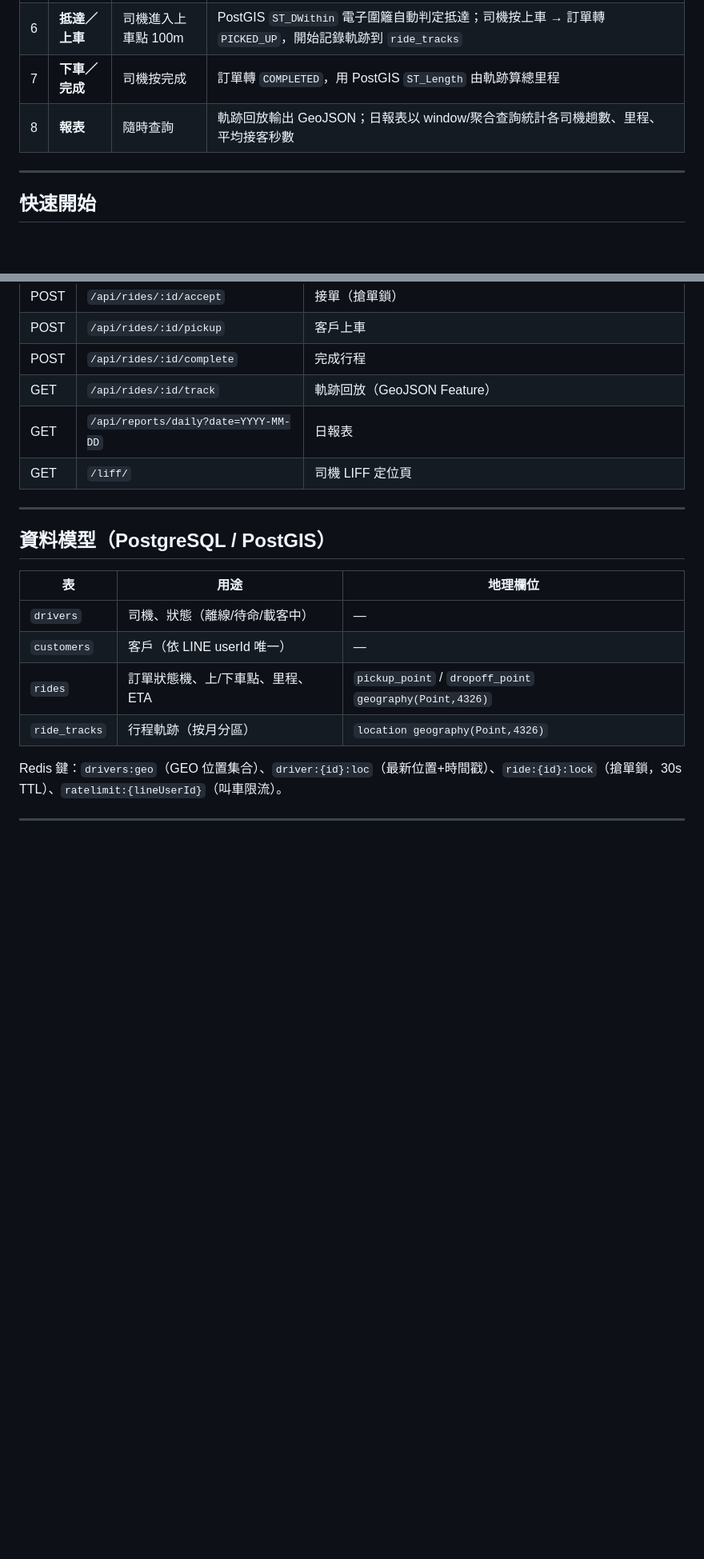
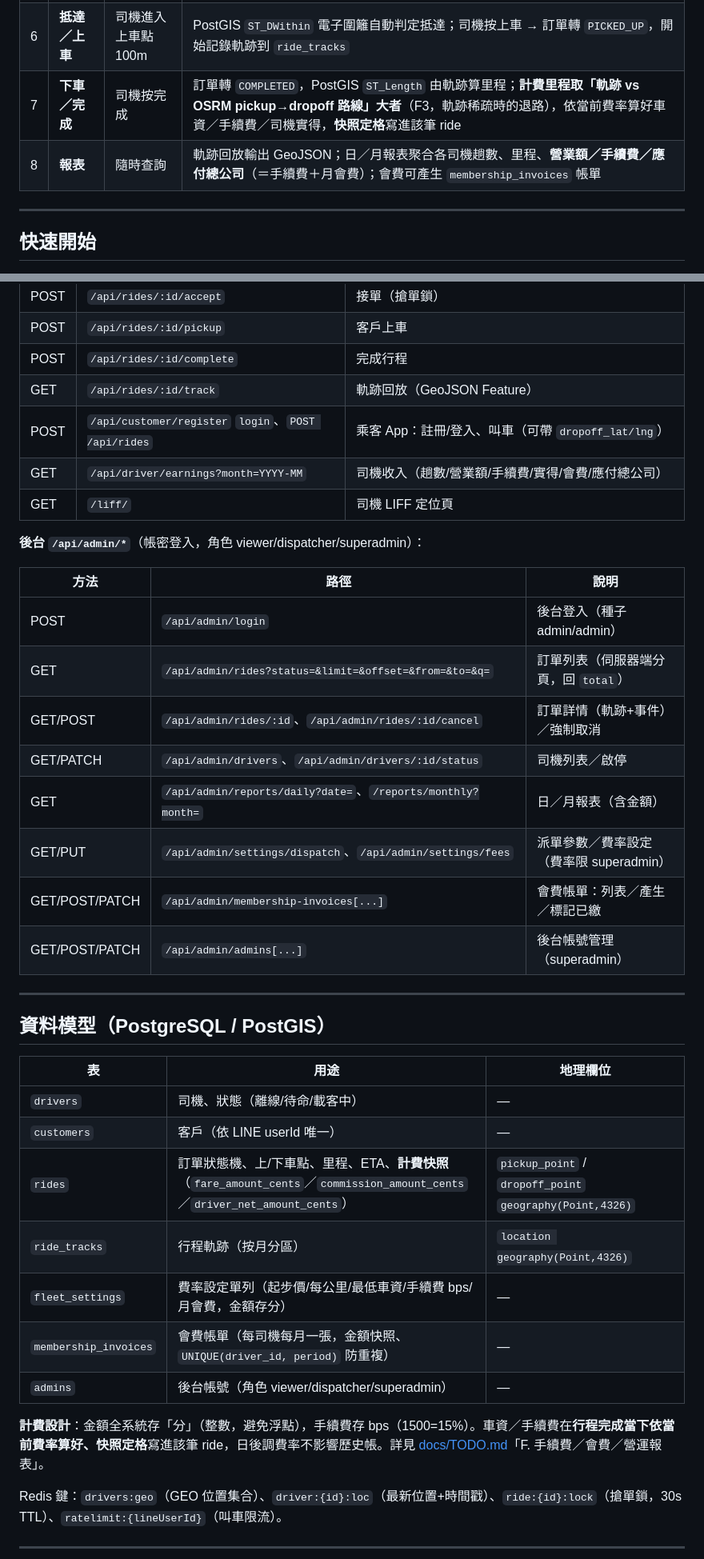
Before and after one commit to thothawei/fleet-dispatch, a Markdown page: README.md, 2 parts joined by grey strips. Shown at 80% size. Drawn GitHub-style; blank space fills up the shorter version.

```diff
--- a/README.md
+++ b/README.md
@@ -41,8 +41,8 @@ REQUESTED(0) ─► ASSIGNED(1) ─► ACCEPTED(2) ─► PICKED_UP(3) ─► CO
 | 4 | **導航** | 接單成功 | 回傳 `https://www.google.com/maps/dir/?...` deep link，司機一點開啟手機 Google Maps 導航到上車點 |
 | 5 | **ETA 回報** | 司機位置更新 | OSRM 算「司機→上車點」實際路網時間，推播客戶「距您 X 公尺、約 Y 分鐘抵達」 |
 | 6 | **抵達／上車** | 司機進入上車點 100m | PostGIS `ST_DWithin` 電子圍籬自動判定抵達；司機按上車 → 訂單轉 `PICKED_UP`，開始記錄軌跡到 `ride_tracks` |
-| 7 | **下車／完成** | 司機按完成 | 訂單轉 `COMPLETED`，用 PostGIS `ST_Length` 由軌跡算總里程 |
-| 8 | **報表** | 隨時查詢 | 軌跡回放輸出 GeoJSON；日報表以 window/聚合查詢統計各司機趟數、里程、平均接客秒數 |
+| 7 | **下車／完成** | 司機按完成 | 訂單轉 `COMPLETED`，PostGIS `ST_Length` 由軌跡算里程；**計費里程取「軌跡 vs OSRM pickup→dropoff 路線」大者**（F3，軌跡稀疏時的退路），依當前費率算好車資／手續費／司機實得，**快照定格**寫進該筆 ride |
+| 8 | **報表** | 隨時查詢 | 軌跡回放輸出 GeoJSON；日／月報表聚合各司機趟數、里程、**營業額／手續費／應付總公司**（＝手續費＋月會費）；會費可產生 `membership_invoices` 帳單 |
 
 ---
 
@@ -77,8 +77,22 @@ docker compose --profile simulator up -d simulator
 | POST | `/api/rides/:id/pickup` | 客戶上車 |
 | POST | `/api/rides/:id/complete` | 完成行程 |
 | GET  | `/api/rides/:id/track` | 軌跡回放（GeoJSON Feature） |
-| GET  | `/api/reports/daily?date=YYYY-MM-DD` | 日報表 |
+| POST | `/api/customer/register` `login`、`POST /api/rides` | 乘客 App：註冊/登入、叫車（可帶 `dropoff_lat/lng`） |
+| GET  | `/api/driver/earnings?month=YYYY-MM` | 司機收入（趟數/營業額/手續費/實得/會費/應付總公司） |
 | GET  | `/liff/` | 司機 LIFF 定位頁 |
+
+**後台 `/api/admin/*`**（帳密登入，角色 viewer/dispatcher/superadmin）：
+
+| 方法 | 路徑 | 說明 |
+|------|------|------|
+| POST | `/api/admin/login` | 後台登入（種子 admin/admin） |
+| GET  | `/api/admin/rides?status=&limit=&offset=&from=&to=&q=` | 訂單列表（伺服器端分頁，回 `total`） |
+| GET/POST | `/api/admin/rides/:id`、`/api/admin/rides/:id/cancel` | 訂單詳情（軌跡+事件）／強制取消 |
+| GET/PATCH | `/api/admin/drivers`、`/api/admin/drivers/:id/status` | 司機列表／啟停 |
+| GET  | `/api/admin/reports/daily?date=`、`/reports/monthly?month=` | 日／月報表（含金額） |
+| GET/PUT | `/api/admin/settings/dispatch`、`/api/admin/settings/fees` | 派單參數／費率設定（費率限 superadmin） |
+| GET/POST/PATCH | `/api/admin/membership-invoices[...]` | 會費帳單：列表／產生／標記已繳 |
+| GET/POST/PATCH | `/api/admin/admins[...]` | 後台帳號管理（superadmin） |
 
 ---
 
@@ -88,8 +102,13 @@ docker compose --profile simulator up -d simulator
 |----|------|----------|
 | `drivers`   | 司機、狀態（離線/待命/載客中） | — |
 | `customers` | 客戶（依 LINE userId 唯一） | — |
-| `rides`     | 訂單狀態機、上/下車點、里程、ETA | `pickup_point` / `dropoff_point` `geography(Point,4326)` |
+| `rides`     | 訂單狀態機、上/下車點、里程、ETA、**計費快照**（`fare_amount_cents`／`commission_amount_cents`／`driver_net_amount_cents`） | `pickup_point` / `dropoff_point` `geography(Point,4326)` |
 | `ride_tracks` | 行程軌跡（按月分區） | `location geography(Point,4326)` |
+| `fleet_settings` | 費率設定單列（起步價/每公里/最低車資/手續費 bps/月會費，金額存分） | — |
+| `membership_invoices` | 會費帳單（每司機每月一張，金額快照、`UNIQUE(driver_id, period)` 防重複） | — |
+| `admins` | 後台帳號（角色 viewer/dispatcher/superadmin） | — |
+
+**計費設計**：金額全系統存「分」（整數，避免浮點），手續費存 bps（1500=15%）。車資／手續費在**行程完成當下依當前費率算好、快照定格**寫進該筆 ride，日後調費率不影響歷史帳。詳見 [docs/TODO.md](docs/TODO.md)「F. 手續費／會費／營運報表」。
 
 Redis 鍵：`drivers:geo`（GEO 位置集合）、`driver:{id}:loc`（最新位置+時間戳）、`ride:{id}:lock`（搶單鎖，30s TTL）、`ratelimit:{lineUserId}`（叫車限流）。
 
```
Also changed, not shown: docs/TODO.md (+16 -4 lines).
